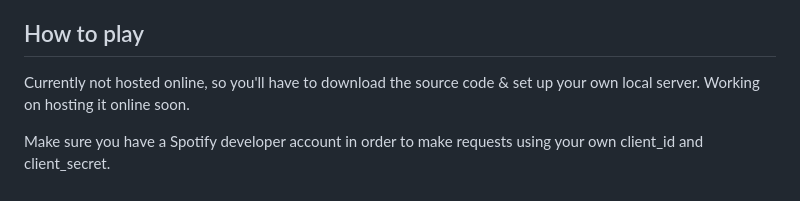
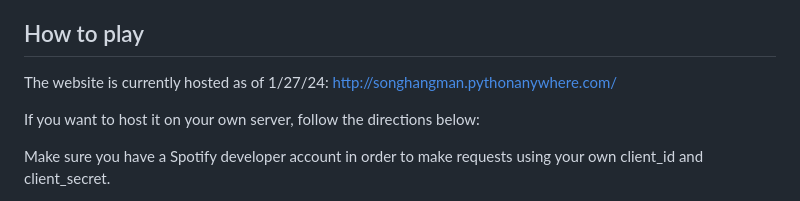
Before and after one commit to abhinavuppala/SpotifyAPIProject, a Markdown page: README.md, the part around the change. Drawn GitHub-style.

```diff
--- a/README.md
+++ b/README.md
@@ -11,7 +11,10 @@
 
 ## How to play
 
-Currently not hosted online, so you'll have to download the source code & set up your own local server. Working on hosting it online soon.
+The website is currently hosted as of 1/27/24:
+http://songhangman.pythonanywhere.com/
+
+If you want to host it on your own server, follow the directions below:
 
 Make sure you have a Spotify developer account in order to make requests using your own client_id and client_secret.
 1. Save the files from this repo to your local device.
```
